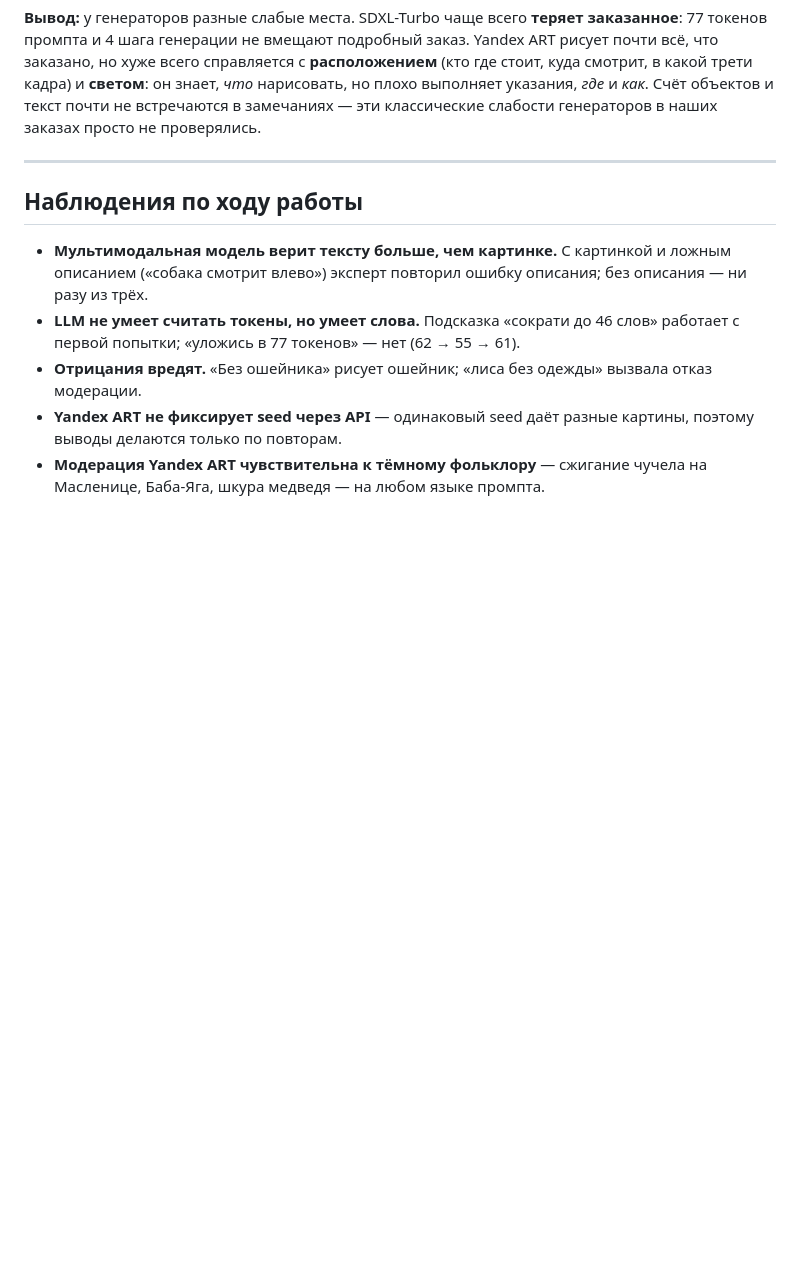
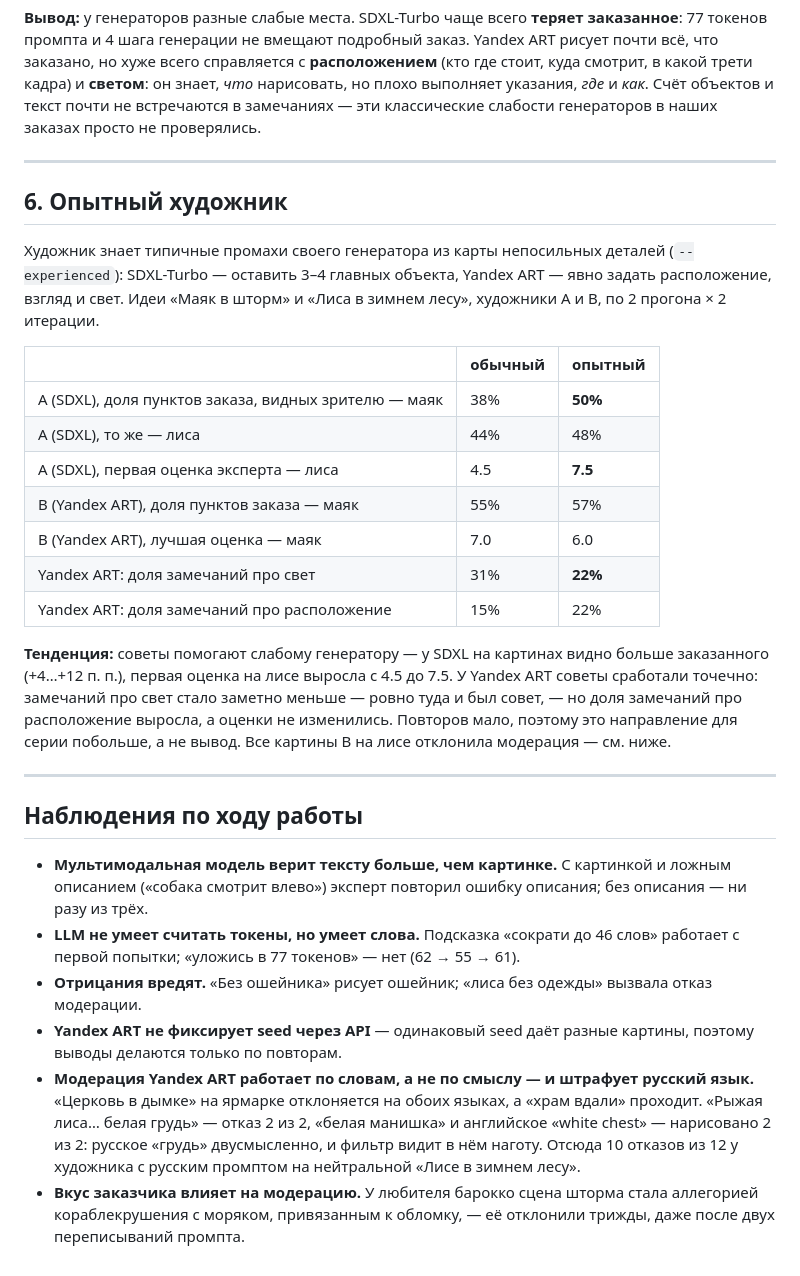
Before and after one commit to MaksHarunzhin/Agent-Artist, a Markdown page: docs/results.md, the part around the change. Drawn GitHub-style; blank space fills up the shorter version.

Commit message:
results: опытный художник и модерация, штрафующая русский язык

```diff
--- a/docs/results.md
+++ b/docs/results.md
@@ -169,6 +169,30 @@ B и C близки (разрыв B − C на культурных идеях
 
 ---
 
+## 6. Опытный художник
+
+Художник знает типичные промахи своего генератора из карты непосильных деталей (`--experienced`):
+SDXL-Turbo — оставить 3–4 главных объекта, Yandex ART — явно задать расположение, взгляд и свет.
+Идеи «Маяк в шторм» и «Лиса в зимнем лесу», художники A и B, по 2 прогона × 2 итерации.
+
+| | обычный | опытный |
+|---|---|---|
+| A (SDXL), доля пунктов заказа, видных зрителю — маяк | 38% | **50%** |
+| A (SDXL), то же — лиса | 44% | 48% |
+| A (SDXL), первая оценка эксперта — лиса | 4.5 | **7.5** |
+| B (Yandex ART), доля пунктов заказа — маяк | 55% | 57% |
+| B (Yandex ART), лучшая оценка — маяк | 7.0 | 6.0 |
+| Yandex ART: доля замечаний про свет | 31% | **22%** |
+| Yandex ART: доля замечаний про расположение | 15% | 22% |
+
+**Тенденция:** советы помогают слабому генератору — у SDXL на картинах видно больше заказанного
+(+4…+12 п. п.), первая оценка на лисе выросла с 4.5 до 7.5. У Yandex ART советы сработали
+точечно: замечаний про свет стало заметно меньше — ровно туда и был совет, — но доля
+замечаний про расположение выросла, а оценки не изменились. Повторов мало, поэтому это
+направление для серии побольше, а не вывод. Все картины B на лисе отклонила модерация — см. ниже.
+
+---
+
 ## Наблюдения по ходу работы
 
 - **Мультимодальная модель верит тексту больше, чем картинке.** С картинкой и ложным описанием
@@ -178,5 +202,11 @@ B и C близки (разрыв B − C на культурных идеях
 - **Отрицания вредят.** «Без ошейника» рисует ошейник; «лиса без одежды» вызвала отказ модерации.
 - **Yandex ART не фиксирует seed через API** — одинаковый seed даёт разные картины, поэтому
   выводы делаются только по повторам.
-- **Модерация Yandex ART чувствительна к тёмному фольклору** — сжигание чучела на Масленице,
-  Баба-Яга, шкура медведя — на любом языке промпта.
+- **Модерация Yandex ART работает по словам, а не по смыслу — и штрафует русский язык.**
+  «Церковь в дымке» на ярмарке отклоняется на обоих языках, а «храм вдали» проходит. «Рыжая
+  лиса… белая грудь» — отказ 2 из 2, «белая манишка» и английское «white chest» — нарисовано
+  2 из 2: русское «грудь» двусмысленно, и фильтр видит в нём наготу. Отсюда 10 отказов из 12
+  у художника с русским промптом на нейтральной «Лисе в зимнем лесу».
+- **Вкус заказчика влияет на модерацию.** У любителя барокко сцена шторма стала аллегорией
+  кораблекрушения с моряком, привязанным к обломку, — её отклонили трижды, даже после двух
+  переписываний промпта.
```
